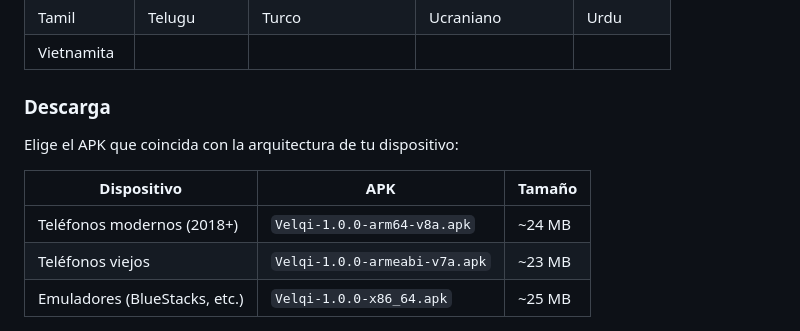
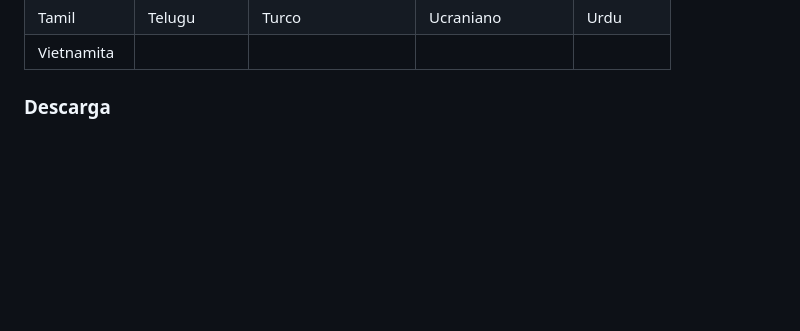
Before and after one commit to lupyther/Velqi-Music-App, a Markdown page: README.md, the part around the change. Drawn GitHub-style; blank space fills up the shorter version.

```diff
--- a/README.md
+++ b/README.md
@@ -52,14 +52,6 @@ Velqi está disponible en **50 idiomas**. Si quieres ayudar a mejorar o agregar
 | Vietnamita | | | | |
 
 ### Descarga
-
-Elige el APK que coincida con la arquitectura de tu dispositivo:
-
-| Dispositivo | APK | Tamaño |
-|---|---|---|
-| Teléfonos modernos (2018+) | `Velqi-1.0.0-arm64-v8a.apk` | ~24 MB |
-| Teléfonos viejos | `Velqi-1.0.0-armeabi-v7a.apk` | ~23 MB |
-| Emuladores (BlueStacks, etc.) | `Velqi-1.0.0-x86_64.apk` | ~25 MB |
 
 <div align="center">
 
```
